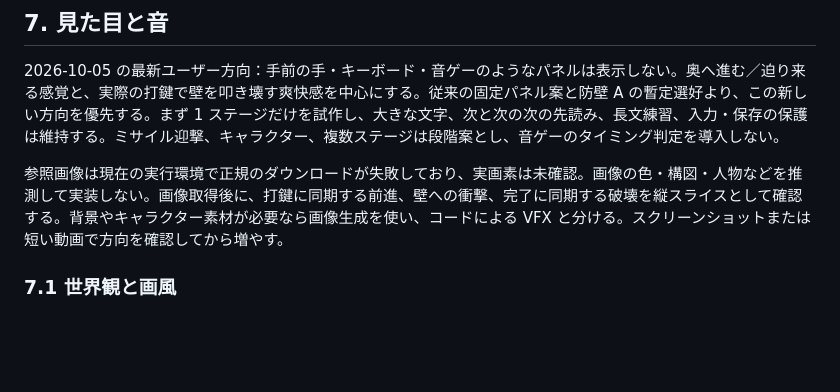
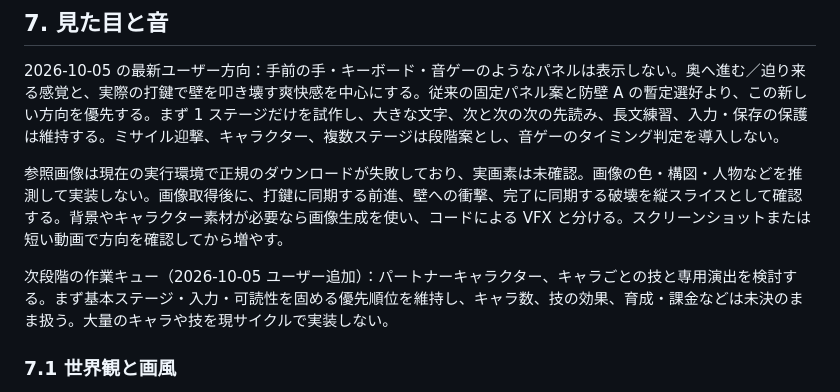
Before and after one commit to onicool/game_typing, a Markdown page: DESIGN.md, the part around the change. Drawn GitHub-style; blank space fills up the shorter version.

```diff
--- a/DESIGN.md
+++ b/DESIGN.md
@@ -277,6 +277,8 @@ type KeystrokeEvent = {
 
 参照画像は現在の実行環境で正規のダウンロードが失敗しており、実画素は未確認。画像の色・構図・人物などを推測して実装しない。画像取得後に、打鍵に同期する前進、壁への衝撃、完了に同期する破壊を縦スライスとして確認する。背景やキャラクター素材が必要なら画像生成を使い、コードによる VFX と分ける。スクリーンショットまたは短い動画で方向を確認してから増やす。
 
+次段階の作業キュー（2026-10-05 ユーザー追加）：パートナーキャラクター、キャラごとの技と専用演出を検討する。まず基本ステージ・入力・可読性を固める優先順位を維持し、キャラ数、技の効果、育成・課金などは未決のまま扱う。大量のキャラや技を現サイクルで実装しない。
+
 ### 7.1 世界観と画風
 - 黒い空間に、シアン／マゼンタ系のネオンで描いたワイヤーフレームのトンネルとノード。発光（ブルーム）、グリッチ、走査線（任意）。
 - 一人称の擬似3D。常に高速でスクロールさせるのではなく、層を突破した瞬間に空間が組み変わって前進する。深く潜るほど色調と構造が変わる（企業網の外縁 → 中枢 → AIの内部）。
```
Also changed, not shown: TODO.md (+1 -0 lines).
